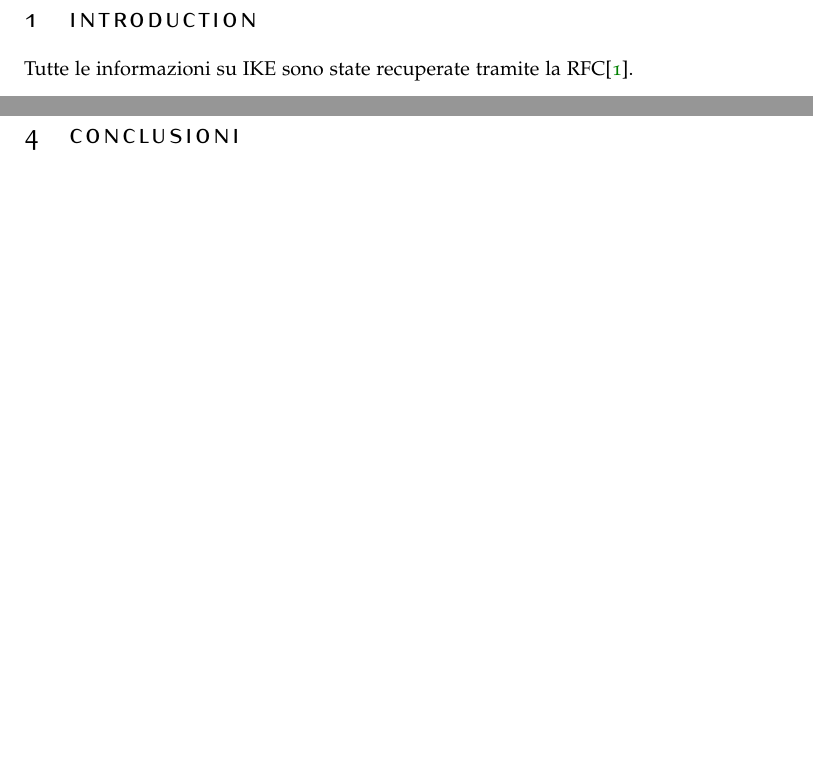
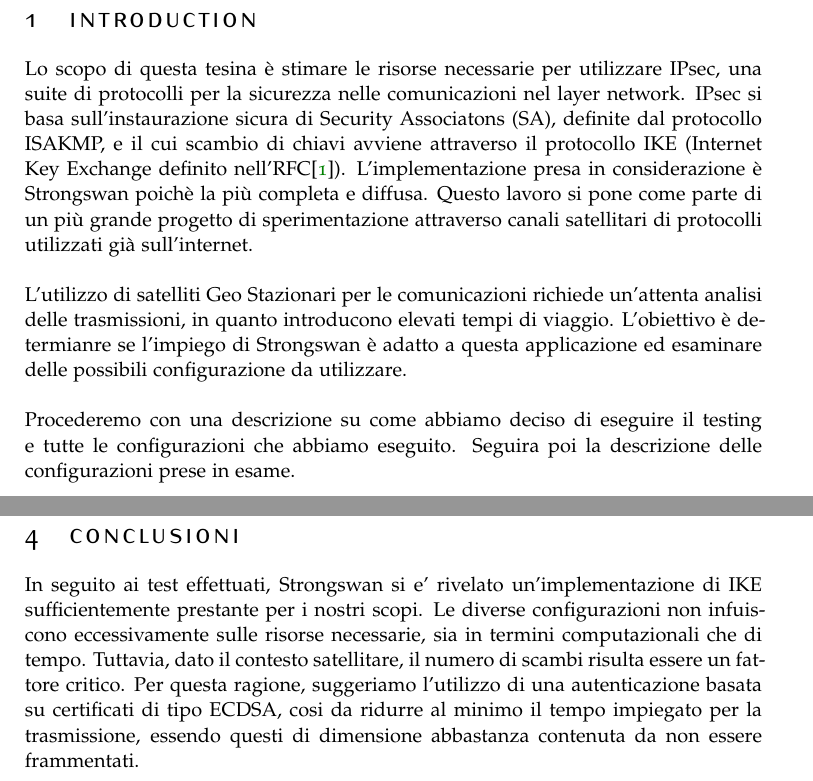
Before and after one commit to DavideDeZuane/IKE, a LaTeX thesis (thesis/main.tex): two parts of pages 3 and 9 of 18, joined at a grey line, cut so that both start at the same text, the shorter picture padded with empty space. Compiled offline with pdfLaTeX.

Commit message:
conclusioni e introduzione

```diff
--- a/thesis/main.tex
+++ b/thesis/main.tex
@@ -75,8 +75,20 @@ BCOR5mm, % Binding correction
 
 \newpage
 \section{Introduction}
+Lo scopo di questa tesina è stimare le risorse necessarie per utilizzare IPsec, una suite di protocolli per la sicurezza nelle comunicazioni nel layer network.
+IPsec si basa sull'instaurazione sicura di Security Associatons (SA), definite dal protocollo ISAKMP, e il cui scambio di chiavi avviene attraverso il protocollo IKE (Internet Key Exchange definito nell'RFC\cite{rfc7296}).
+L'implementazione presa in considerazione è Strongswan poichè la più completa e diffusa.
+Questo lavoro si pone come parte di un più grande progetto di sperimentazione attraverso canali satellitari di protocolli utilizzati già sull'internet.
+\\
 
-Tutte le informazioni su IKE sono state recuperate tramite la RFC\cite{rfc7296}.
+\noindent
+L'utilizzo di satelliti Geo Stazionari per le comunicazioni richiede un'attenta analisi delle trasmissioni, in quanto introducono elevati tempi di viaggio.
+L'obiettivo è determianre se l'impiego di Strongswan è adatto a questa applicazione ed esaminare delle possibili configurazione da utilizzare.
+\\
+
+\noindent
+Procederemo con una descrizione su come abbiamo deciso di eseguire il testing e tutte le configurazioni che abbiamo eseguito.
+Seguira poi la descrizione delle configurazioni prese in esame.
 %----------------------------------------------------------------------------------------
 %	CONFIGURATION SETUP
 %----------------------------------------------------------------------------------------
@@ -424,9 +436,8 @@ total kB         1128980   10692    2772
 \end{lstlisting}
 \newpage
 \section{Conclusioni}
-
+In seguito ai test effettuati, Strongswan si e' rivelato un'implementazione di IKE sufficientemente prestante per i nostri scopi. Le diverse configurazioni non infuiscono eccessivamente sulle risorse necessarie, sia in termini computazionali che di tempo. Tuttavia, dato il contesto satellitare, il numero di scambi risulta essere un fattore critico. Per questa ragione, suggeriamo l'utilizzo di una autenticazione basata su certificati di tipo ECDSA, cosi da ridurre al minimo il tempo impiegato per la trasmissione, essendo questi di dimensione abbastanza contenuta da non essere frammentati.
 \newpage
-
 \appendix
 
 \section{Configuration File}
```
Also changed, not shown: thesis/main.pdf.
